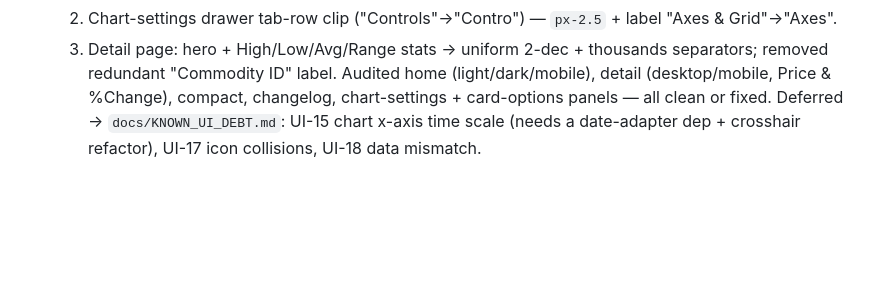
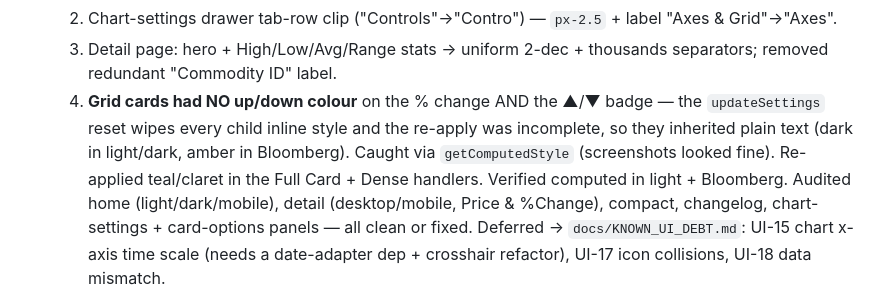
Before and after one commit to alikatgh/benchmarkwatcher, a Markdown page: SESSION_STATE.md, the part around the change. Drawn GitHub-style; blank space fills up the shorter version.

Commit message:
docs: SESSION_STATE — record grid up/down colour fix (round 4)
Co-Authored-By: Claude Opus 4.8 (1M context) <noreply@anthropic.com>

```diff
--- a/SESSION_STATE.md
+++ b/SESSION_STATE.md
@@ -33,6 +33,11 @@ fixing real defects autonomously ("keep going"). All work landed + pushed.
      "Axes & Grid"→"Axes".
   3. Detail page: hero + High/Low/Avg/Range stats → uniform 2-dec + thousands
      separators; removed redundant "Commodity ID" label.
+  4. **Grid cards had NO up/down colour** on the % change AND the ▲/▼ badge — the
+     `updateSettings` reset wipes every child inline style and the re-apply was
+     incomplete, so they inherited plain text (dark in light/dark, amber in
+     Bloomberg). Caught via `getComputedStyle` (screenshots looked fine). Re-applied
+     teal/claret in the Full Card + Dense handlers. Verified computed in light + Bloomberg.
   Audited home (light/dark/mobile), detail (desktop/mobile, Price & %Change),
   compact, changelog, chart-settings + card-options panels — all clean or fixed.
   Deferred → `docs/KNOWN_UI_DEBT.md`: UI-15 chart x-axis time scale (needs a
```
